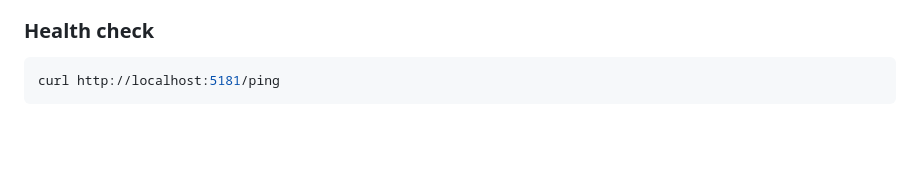
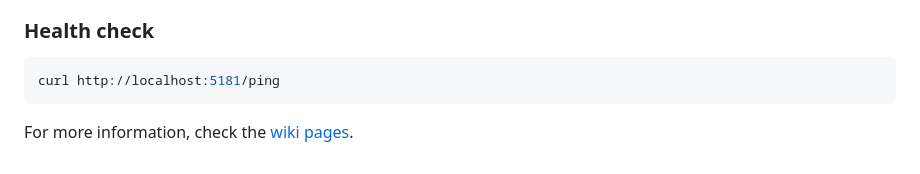
Before and after one commit to codeadeel/sqlqueryengine, a Markdown page: README.md, the part around the change. Rendered like a GitHub page; blank space fills up the shorter version.

Commit message:
Added Wiki Information

````diff
--- a/README.md
+++ b/README.md
@@ -196,3 +196,5 @@ curl -X POST http://localhost:5181/inference/sqlQueryEngine/user1 \
 ```bash
 curl http://localhost:5181/ping
 ```
+
+For more information, check the [wiki pages](https://github.com/codeadeel/sqlqueryengine/wiki).
````
